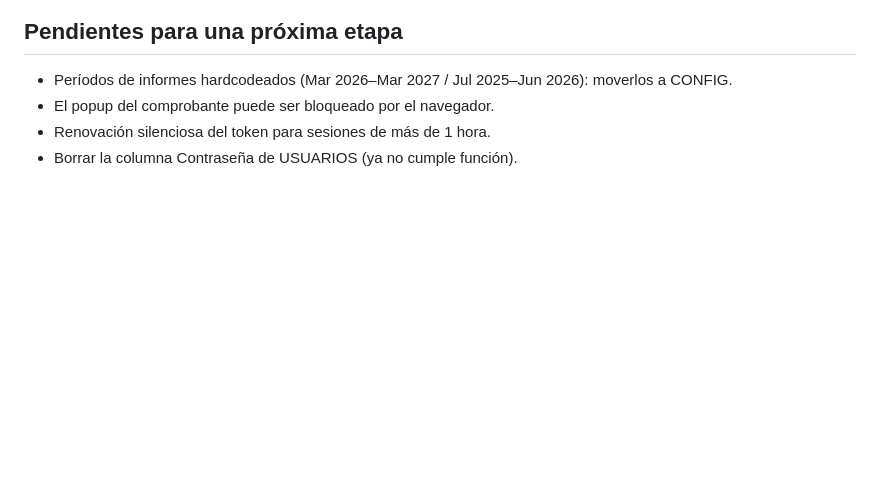
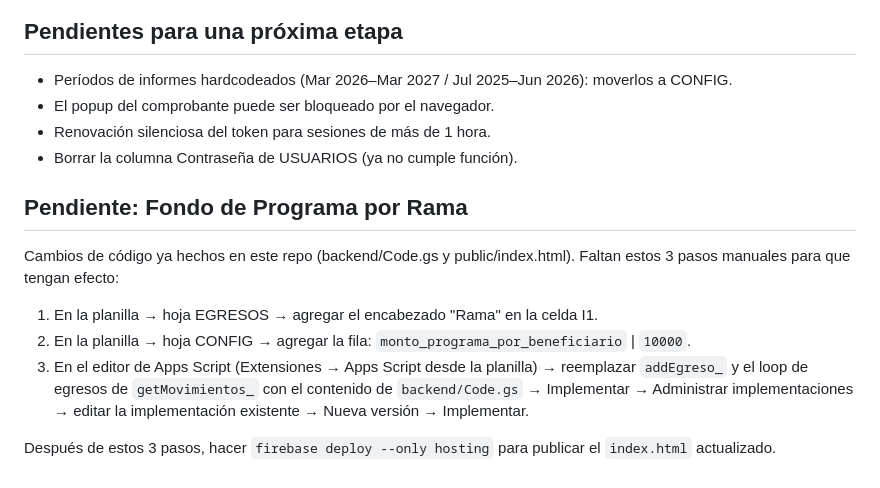
Before and after one commit to search00-sketch/CantabilidadScout, a Markdown page: INSTRUCCIONES.md, the part around the change. Drawn GitHub-style; blank space fills up the shorter version.

Commit message:
docs: agregar pasos manuales pendientes para fondo de programa por rama
Co-Authored-By: Claude Sonnet 5 <noreply@anthropic.com>

```diff
--- a/INSTRUCCIONES.md
+++ b/INSTRUCCIONES.md
@@ -72,3 +72,13 @@ Los usuarios de la app NO necesitan acceso a la planilla — solo vos como dueñ
 - El popup del comprobante puede ser bloqueado por el navegador.
 - Renovación silenciosa del token para sesiones de más de 1 hora.
 - Borrar la columna Contraseña de USUARIOS (ya no cumple función).
+
+## Pendiente: Fondo de Programa por Rama
+
+Cambios de código ya hechos en este repo (backend/Code.gs y public/index.html). Faltan estos 3 pasos manuales para que tengan efecto:
+
+1. En la planilla → hoja EGRESOS → agregar el encabezado "Rama" en la celda I1.
+2. En la planilla → hoja CONFIG → agregar la fila: `monto_programa_por_beneficiario` | `10000`.
+3. En el editor de Apps Script (Extensiones → Apps Script desde la planilla) → reemplazar `addEgreso_` y el loop de egresos de `getMovimientos_` con el contenido de `backend/Code.gs` → Implementar → Administrar implementaciones → editar la implementación existente → Nueva versión → Implementar.
+
+Después de estos 3 pasos, hacer `firebase deploy --only hosting` para publicar el `index.html` actualizado.
```
